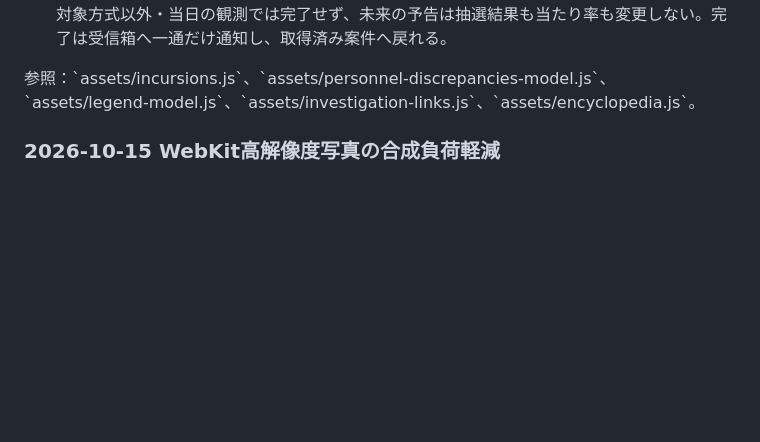
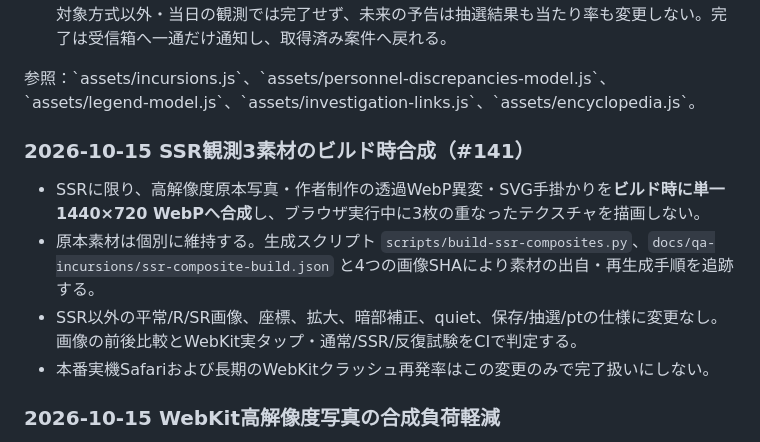
Before and after one commit to b-w-hiroki/shinso-gacha, a Markdown page: docs/CURRENT-SPEC.md, the part around the change. GitHub-like rendering; blank space fills up the shorter version.

Commit message:
docs(webkit): document single-texture SSR composition and visual QA boundary

```diff
--- a/docs/CURRENT-SPEC.md
+++ b/docs/CURRENT-SPEC.md
@@ -63,6 +63,13 @@
 - 未来報告は3断片が揃った案件で明示的に「翌日の照合を依頼」できる。依頼翌日以降に対象方式の観測記録を**実際に回収した場合のみ**、平常／異変の一致・不一致を一度だけ保存する。対象方式以外・当日の観測では完了せず、未来の予告は抽選結果も当たり率も変更しない。完了は受信箱へ一通だけ通知し、取得済み案件へ戻れる。
 
 参照：\`assets/incursions.js\`、\`assets/personnel-discrepancies-model.js\`、\`assets/legend-model.js\`、\`assets/investigation-links.js\`、\`assets/encyclopedia.js\`。
+
+### 2026-10-15 SSR観測3素材のビルド時合成（#141）
+
+- SSRに限り、高解像度原本写真・作者制作の透過WebP異変・SVG手掛かりを**ビルド時に単一1440×720 WebPへ合成**し、ブラウザ実行中に3枚の重なったテクスチャを描画しない。
+- 原本素材は個別に維持する。生成スクリプト `scripts/build-ssr-composites.py`、`docs/qa-incursions/ssr-composite-build.json` と4つの画像SHAにより素材の出自・再生成手順を追跡する。
+- SSR以外の平常/R/SR画像、座標、拡大、暗部補正、quiet、保存/抽選/ptの仕様に変更なし。画像の前後比較とWebKit実タップ・通常/SSR/反復試験をCIで判定する。
+- 本番実機Safariおよび長期のWebKitクラッシュ再発率はこの変更のみで完了扱いにしない。
 
 ### 2026-10-15 WebKit高解像度写真の合成負荷軽減
 
```
